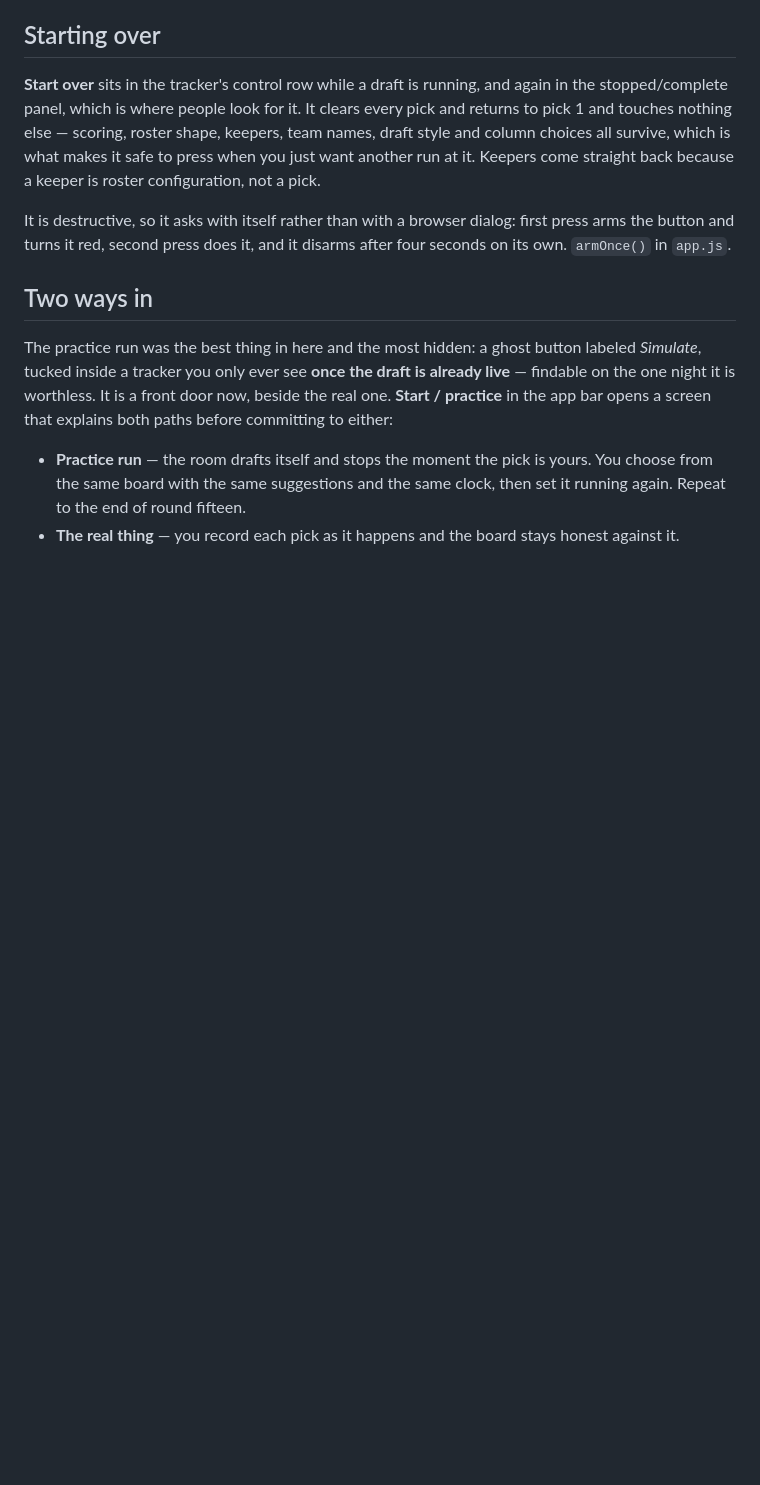
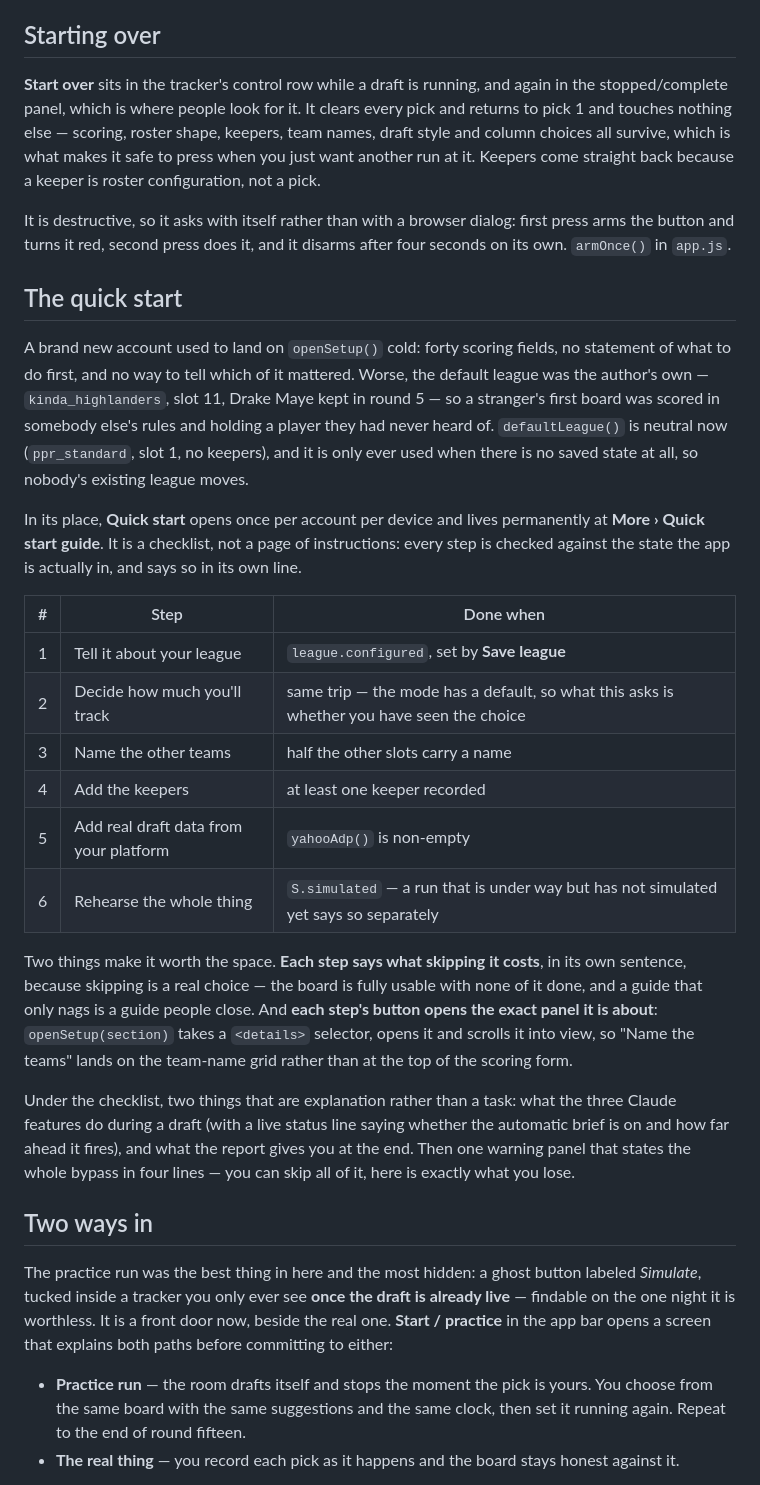
Before and after one commit to kenlincejr/Copilot-Website-Cloudflare, a Markdown page: ff/README.md, the part around one of its changes. Rendered like a GitHub page; blank space fills up the shorter version.

```diff
--- a/ff/README.md
+++ b/ff/README.md
@@ -243,6 +263,42 @@ straight back because a keeper is roster configuration, not a pick.
 It is destructive, so it asks with itself rather than with a browser dialog:
 first press arms the button and turns it red, second press does it, and it
 disarms after four seconds on its own. `armOnce()` in `app.js`.
+
+## The quick start
+
+A brand new account used to land on `openSetup()` cold: forty scoring fields, no
+statement of what to do first, and no way to tell which of it mattered. Worse, the
+default league was the author's own — `kinda_highlanders`, slot 11, Drake Maye kept in
+round 5 — so a stranger's first board was scored in somebody else's rules and holding a
+player they had never heard of. `defaultLeague()` is neutral now (`ppr_standard`, slot 1,
+no keepers), and it is only ever used when there is no saved state at all, so nobody's
+existing league moves.
+
+In its place, **Quick start** opens once per account per device and lives permanently at
+**More › Quick start guide**. It is a checklist, not a page of instructions: every step is
+checked against the state the app is actually in, and says so in its own line.
+
+| # | Step | Done when |
+|---|------|-----------|
+| 1 | Tell it about your league | `league.configured`, set by **Save league** |
+| 2 | Decide how much you'll track | same trip — the mode has a default, so what this asks is whether you have seen the choice |
+| 3 | Name the other teams | half the other slots carry a name |
+| 4 | Add the keepers | at least one keeper recorded |
+| 5 | Add real draft data from your platform | `yahooAdp()` is non-empty |
+| 6 | Rehearse the whole thing | `S.simulated` — a run that is under way but has not simulated yet says so separately |
+
+Two things make it worth the space. **Each step says what skipping it costs**, in its own
+sentence, because skipping is a real choice — the board is fully usable with none of it
+done, and a guide that only nags is a guide people close. And **each step's button opens
+the exact panel it is about**: `openSetup(section)` takes a `<details>` selector, opens it
+and scrolls it into view, so "Name the teams" lands on the team-name grid rather than at
+the top of the scoring form.
+
+Under the checklist, two things that are explanation rather than a task: what the three
+Claude features do during a draft (with a live status line saying whether the automatic
+brief is on and how far ahead it fires), and what the report gives you at the end. Then
+one warning panel that states the whole bypass in four lines — you can skip all of it,
+here is exactly what you lose.
 
 ## Two ways in
 
```
Also changed, not shown: other parts of ff/README.md (+30 -10 lines).
